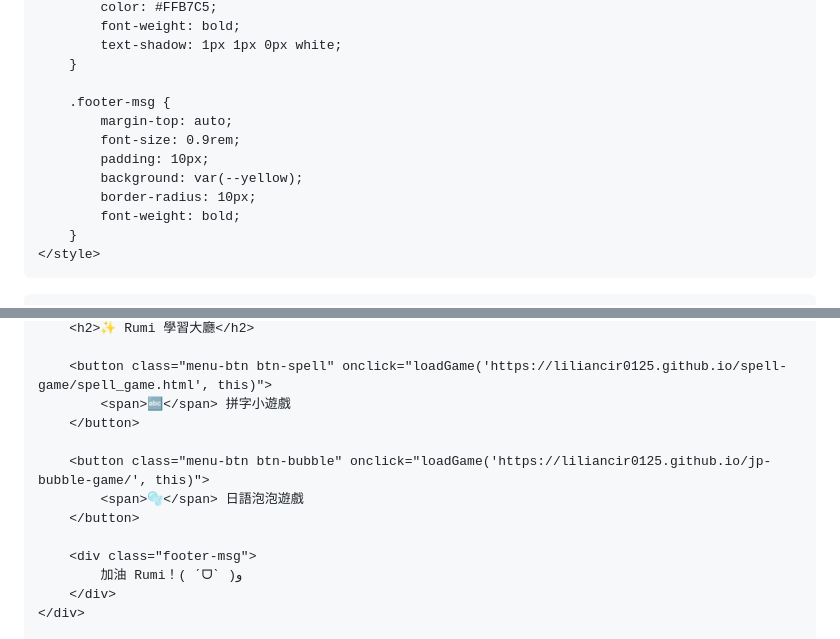
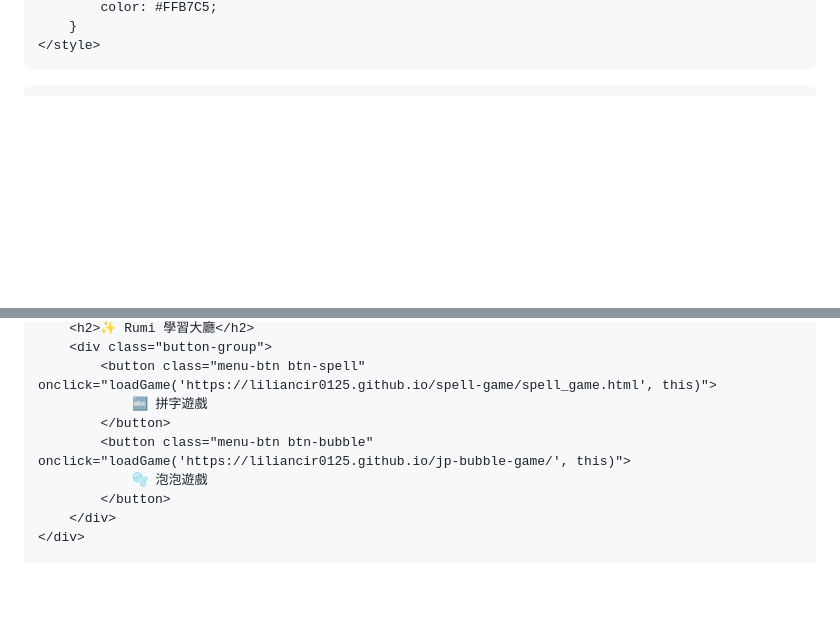
Before and after one commit to liliancir0125/Rumi_Study_Hall, a Markdown page: README.md, 2 parts joined by grey strips. Drawn GitHub-style; blank space fills up the shorter version.

```diff
--- a/README.md
+++ b/README.md
@@ -112,15 +108,4 @@
             color: #FFB7C5;
-            font-weight: bold;
-            text-shadow: 1px 1px 0px white;
-        }
-
-        .footer-msg {
-            margin-top: auto;
-            font-size: 0.9rem;
-            padding: 10px;
-            background: var(--yellow);
-            border-radius: 10px;
-            font-weight: bold;
         }
     </style>
 </head>
@@ -130,15 +115,11 @@
         <h2>✨ Rumi 學習大廳</h2>
-
-        <button class="menu-btn btn-spell" onclick="loadGame('https://liliancir0125.github.io/spell-game/spell_game.html', this)">
-            <span>🔤</span> 拼字小遊戲
-        </button>
-
-        <button class="menu-btn btn-bubble" onclick="loadGame('https://liliancir0125.github.io/jp-bubble-game/', this)">
-            <span>🫧</span> 日語泡泡遊戲
-        </button>
-
-        <div class="footer-msg">
-            加油 Rumi！( ˊᗜˋ )و
+        <div class="button-group">
+            <button class="menu-btn btn-spell" onclick="loadGame('https://liliancir0125.github.io/spell-game/spell_game.html', this)">
+                🔤 拼字遊戲
+            </button>
+            <button class="menu-btn btn-bubble" onclick="loadGame('https://liliancir0125.github.io/jp-bubble-game/', this)">
+                🫧 泡泡遊戲
+            </button>
         </div>
     </div>
 
```
Also changed, not shown: other parts of README.md (+52 -56 lines).
